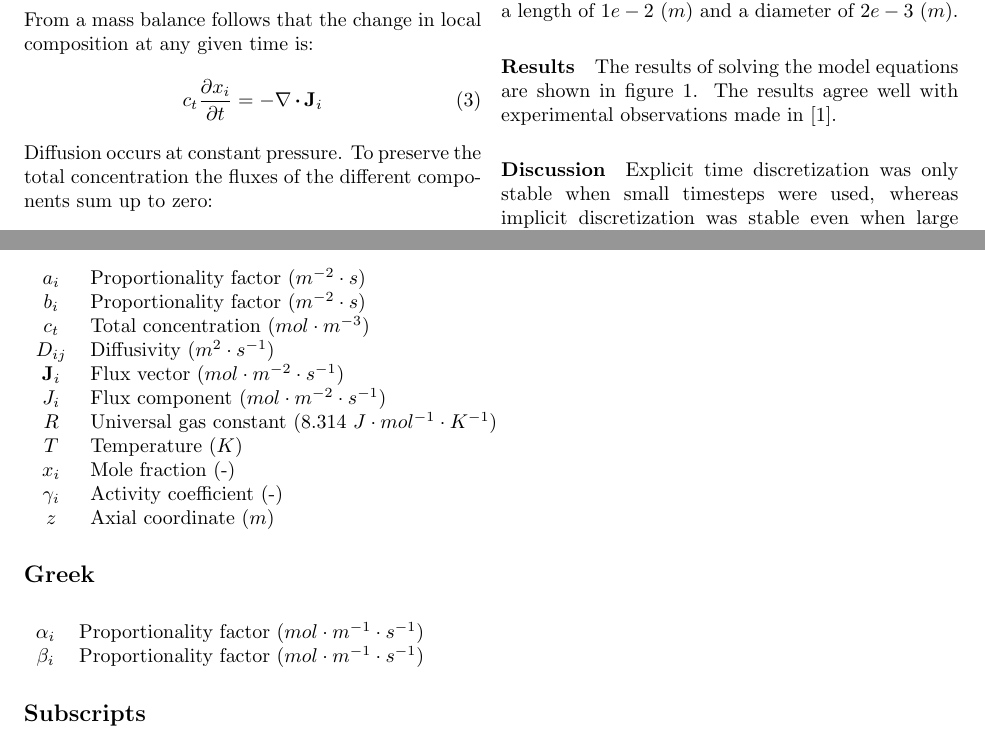
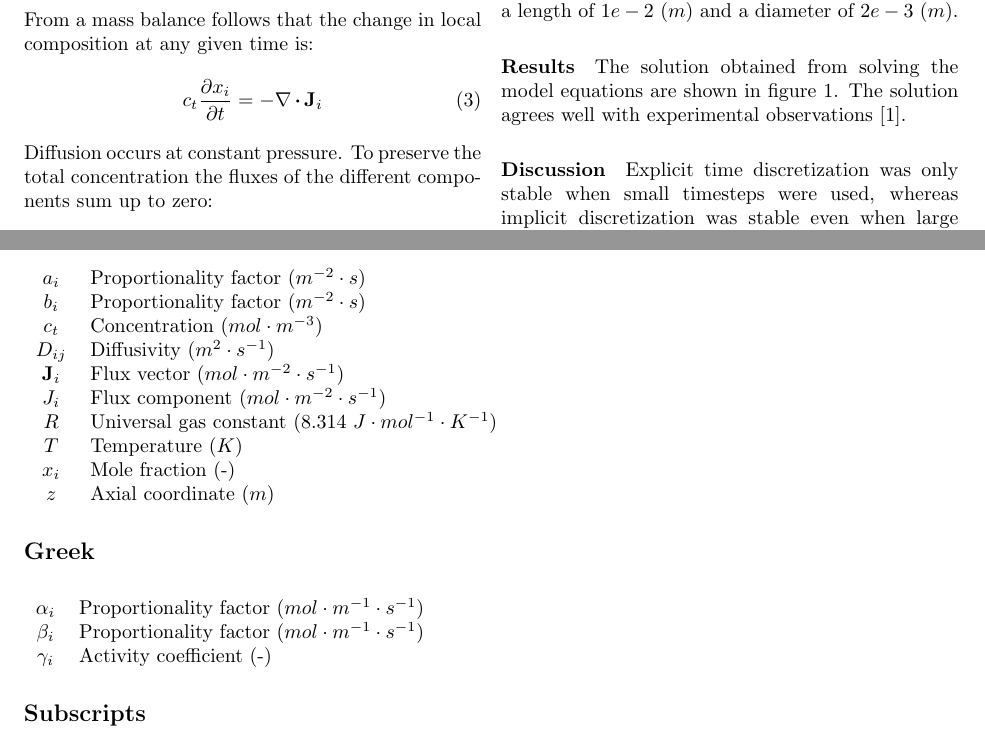
Before and after one commit to derekharrison/two-bulb-imp, a LaTeX paper (two-bulb-imp.tex): two parts of pages 1 and 3 of 3, joined at a grey line, cut so that both start at the same text. Compiled offline with pdfLaTeX.

Commit message:
update discussion, results sections

```diff
--- a/two-bulb-imp.tex
+++ b/two-bulb-imp.tex
@@ -57,7 +57,7 @@ An explicit method is also explored as a reference to obtain a measure for the s
 The mole fractions of $H_2$, $N_2$ and $CO_2$ in the first compartment are initially 0.0, 0.501 and 0.499, respectively. In the second compartment the mole fractions of $H_2$, $N_2$ and $CO_2$ are initially 0.501, 0.499 and 0.0, respectively. The diffusivities are $D_{12} = 8.33e-5$  $(m^2/s)$, $D_{13} = 6.8e-5$ $(m^2/s)$ and $D_{23} = 1.68e-5$ $(m^2/s)$. The volumes of the compartments are $5e-4$ $(m^3)$ and the tube connecting the compartments has a length of $1e-2$ $(m)$ and a diameter of $2e-3$ $(m)$.
 
 \paragraph*{Results}
-The results of solving the model equations are shown in figure \ref{fig:fig_1}. The results agree well with experimental observations made in [\ref{eqn:my_ref_2}].
+The solution obtained from solving the model equations are shown in figure \ref{fig:fig_1}. The solution agrees well with experimental observations [\ref{eqn:my_ref_2}].
 
 \begin{figure}
 \includegraphics[width=\linewidth]{graph_of_results.png}
@@ -150,14 +150,13 @@ With $\beta_1$, $\beta_2$, $\alpha_1$ and $\alpha_2$ given by:
     \begin{tabular}{c l}
       $a_i$ & Proportionality factor ($ m^{-2} \cdot s $) \\
       $b_i$ & Proportionality factor ($ m^{-2} \cdot s $) \\
-      $c_t$ & Total concentration ($mol \cdot m^{-3}$) \\
+      $c_t$ & Concentration ($mol \cdot m^{-3}$) \\
       $D_{ij}$ & Diffusivity ($m^2 \cdot s^{-1}$) \\
       $\textbf{J}_i$ & Flux vector ($mol \cdot m^{-2} \cdot s^{-1}$) \\
       $J_i$ & Flux component ($mol \cdot m^{-2} \cdot s^{-1}$) \\
       $R$ & Universal gas constant (8.314 $J \cdot mol^{-1} \cdot K^{-1}$) \\
       $T$ & Temperature ($K$) \\
       $x_i$ & Mole fraction (-)\\
-      $\gamma_i$ & Activity coefficient (-) \\
       $z$ & Axial coordinate ($m$) \\
     \end{tabular}
 \end{table}
@@ -166,6 +165,7 @@ With $\beta_1$, $\beta_2$, $\alpha_1$ and $\alpha_2$ given by:
     \begin{tabular}{c l}
       $\alpha_i$ & Proportionality factor ($mol \cdot m^{-1} \cdot s^{-1}$) \\
       $\beta_i$ & Proportionality factor ($mol \cdot m^{-1} \cdot s^{-1}$) \\
+      $\gamma_i$ & Activity coefficient (-) \\
     \end{tabular}
 \end{table}
 \subsection*{Subscripts}
```
Also changed, not shown: Numerical solution of the Maxwell-Stefan equations using the Finite Volume Method.pdf.
